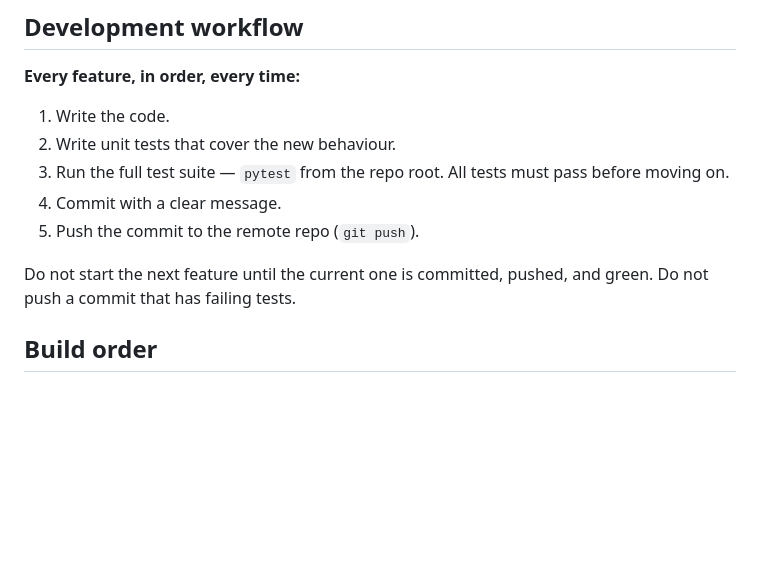
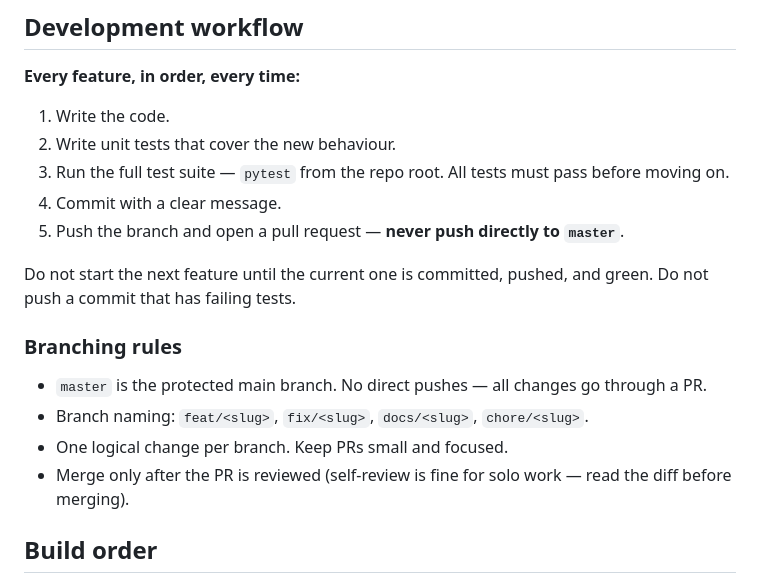
Before and after one commit to teksyn-25/guardbox-tek, a Markdown page: CLAUDE.md, the part around the change. Rendered like a GitHub page; blank space fills up the shorter version.

Commit message:
docs: add branching rules — no direct pushes to master

```diff
--- a/CLAUDE.md
+++ b/CLAUDE.md
@@ -327,10 +327,17 @@ It never talks to storage, the bot, or the sandbox directly.
 2. Write unit tests that cover the new behaviour.
 3. Run the full test suite — `pytest` from the repo root. All tests must pass before moving on.
 4. Commit with a clear message.
-5. Push the commit to the remote repo (`git push`).
+5. Push the branch and open a pull request — **never push directly to `master`**.
 
 Do not start the next feature until the current one is committed, pushed, and green.
 Do not push a commit that has failing tests.
+
+### Branching rules
+
+- `master` is the protected main branch. No direct pushes — all changes go through a PR.
+- Branch naming: `feat/<slug>`, `fix/<slug>`, `docs/<slug>`, `chore/<slug>`.
+- One logical change per branch. Keep PRs small and focused.
+- Merge only after the PR is reviewed (self-review is fine for solo work — read the diff before merging).
 
 ## Build order
 
```
